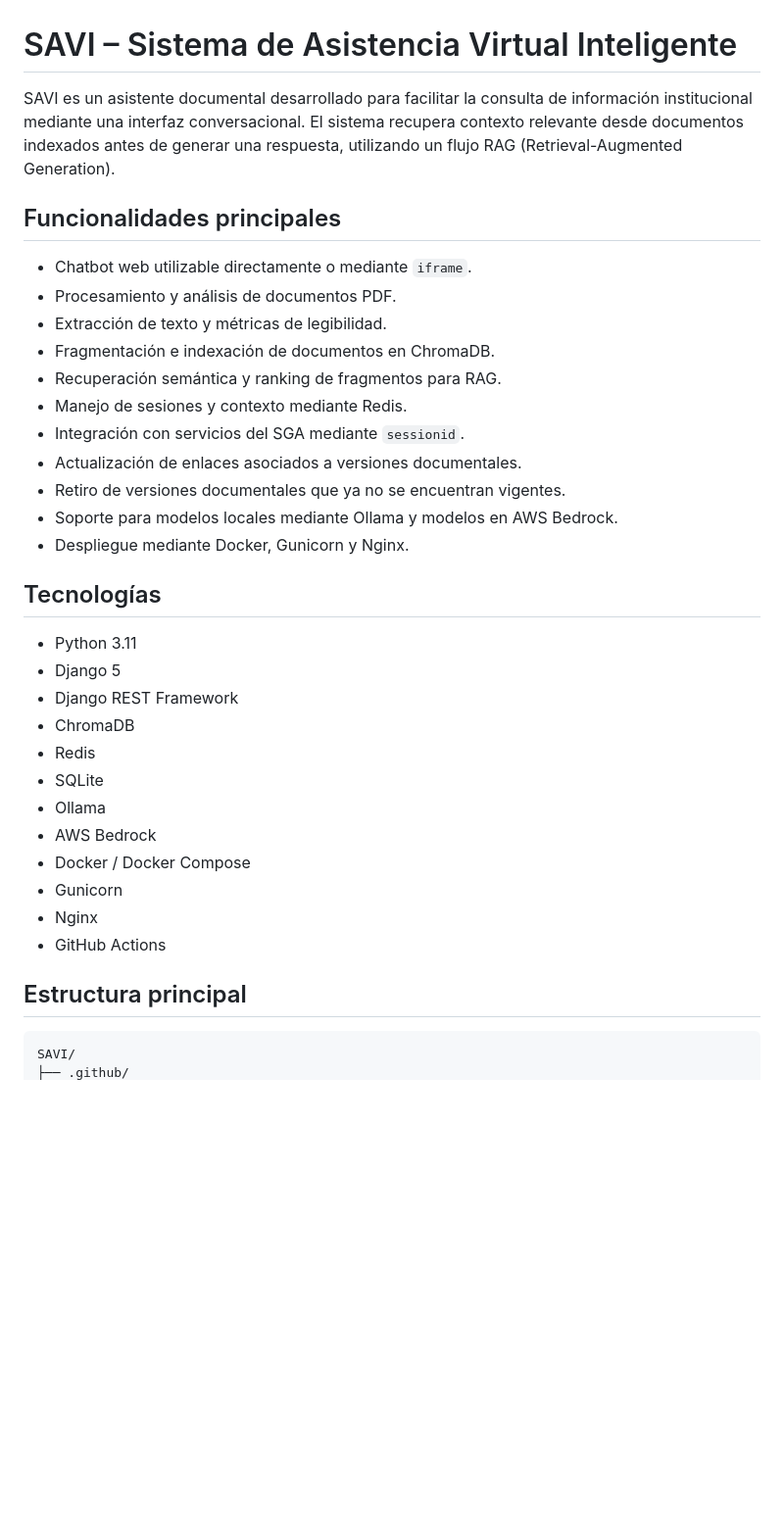
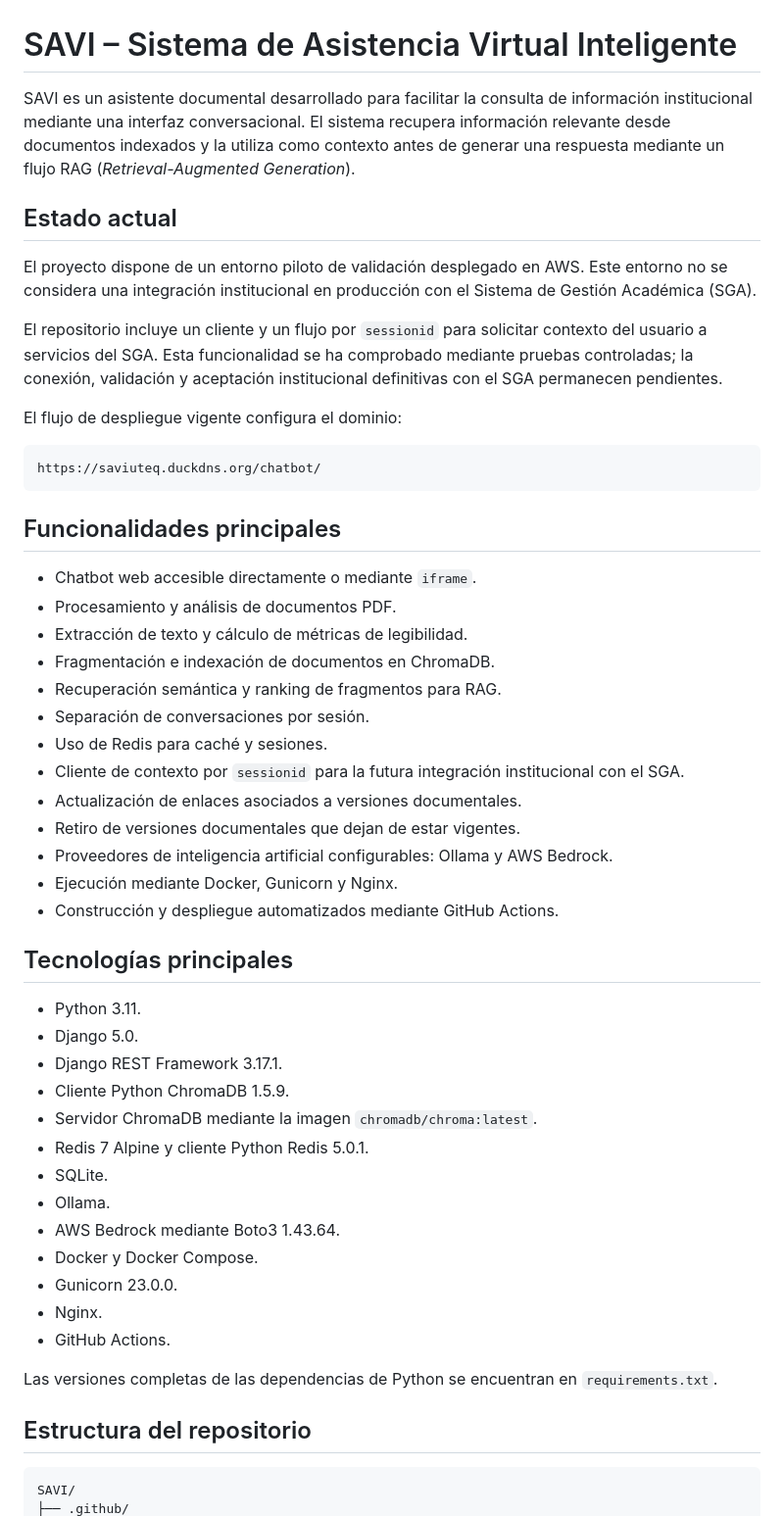
Before and after one commit to JeremyGaibor/SAVI, a Markdown page: README.md, the part around one of its changes. Shown at 98% size. Rendered like a GitHub page; blank space fills up the shorter version.

````diff
--- a/README.md
+++ b/README.md
@@ -1,37 +1,54 @@
 # SAVI – Sistema de Asistencia Virtual Inteligente
 
-SAVI es un asistente documental desarrollado para facilitar la consulta de información institucional mediante una interfaz conversacional. El sistema recupera contexto relevante desde documentos indexados antes de generar una respuesta, utilizando un flujo RAG (Retrieval-Augmented Generation).
+SAVI es un asistente documental desarrollado para facilitar la consulta de información institucional mediante una interfaz conversacional. El sistema recupera información relevante desde documentos indexados y la utiliza como contexto antes de generar una respuesta mediante un flujo RAG (*Retrieval-Augmented Generation*).
+
+## Estado actual
+
+El proyecto dispone de un entorno piloto de validación desplegado en AWS. Este entorno no se considera una integración institucional en producción con el Sistema de Gestión Académica (SGA).
+
+El repositorio incluye un cliente y un flujo por `sessionid` para solicitar contexto del usuario a servicios del SGA. Esta funcionalidad se ha comprobado mediante pruebas controladas; la conexión, validación y aceptación institucional definitivas con el SGA permanecen pendientes.
+
+El flujo de despliegue vigente configura el dominio:
+
+```text
+https://saviuteq.duckdns.org/chatbot/
+```
 
 ## Funcionalidades principales
 
-- Chatbot web utilizable directamente o mediante `iframe`.
+- Chatbot web accesible directamente o mediante `iframe`.
 - Procesamiento y análisis de documentos PDF.
-- Extracción de texto y métricas de legibilidad.
+- Extracción de texto y cálculo de métricas de legibilidad.
 - Fragmentación e indexación de documentos en ChromaDB.
 - Recuperación semántica y ranking de fragmentos para RAG.
-- Manejo de sesiones y contexto mediante Redis.
-- Integración con servicios del SGA mediante `sessionid`.
+- Separación de conversaciones por sesión.
+- Uso de Redis para caché y sesiones.
+- Cliente de contexto por `sessionid` para la futura integración institucional con el SGA.
 - Actualización de enlaces asociados a versiones documentales.
-- Retiro de versiones documentales que ya no se encuentran vigentes.
-- Soporte para modelos locales mediante Ollama y modelos en AWS Bedrock.
-- Despliegue mediante Docker, Gunicorn y Nginx.
+- Retiro de versiones documentales que dejan de estar vigentes.
+- Proveedores de inteligencia artificial configurables: Ollama y AWS Bedrock.
+- Ejecución mediante Docker, Gunicorn y Nginx.
+- Construcción y despliegue automatizados mediante GitHub Actions.
 
-## Tecnologías
+## Tecnologías principales
 
-- Python 3.11
-- Django 5
-- Django REST Framework
-- ChromaDB
-- Redis
-- SQLite
-- Ollama
-- AWS Bedrock
-- Docker / Docker Compose
-- Gunicorn
-- Nginx
-- GitHub Actions
+- Python 3.11.
+- Django 5.0.
+- Django REST Framework 3.17.1.
+- Cliente Python ChromaDB 1.5.9.
+- Servidor ChromaDB mediante la imagen `chromadb/chroma:latest`.
+- Redis 7 Alpine y cliente Python Redis 5.0.1.
+- SQLite.
+- Ollama.
+- AWS Bedrock mediante Boto3 1.43.64.
+- Docker y Docker Compose.
+- Gunicorn 23.0.0.
+- Nginx.
+- GitHub Actions.
 
-## Estructura principal
+Las versiones completas de las dependencias de Python se encuentran en `requirements.txt`.
+
+## Estructura del repositorio
 
 ```text
 SAVI/
````
Also changed, not shown: other parts of README.md (+151 -114 lines).
